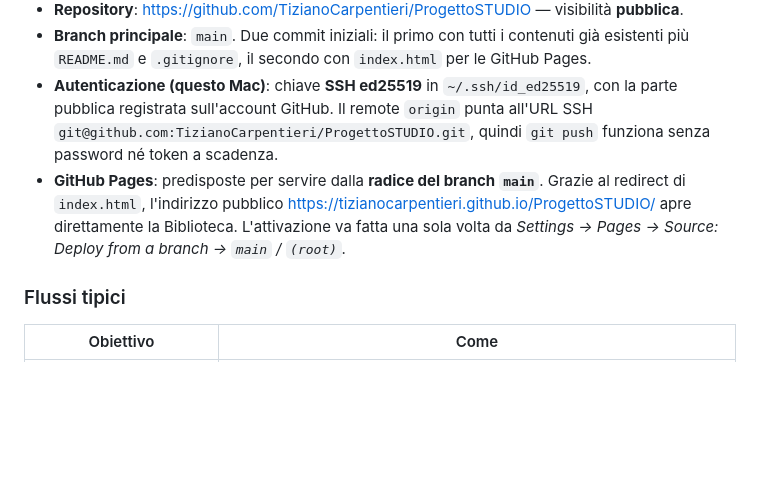
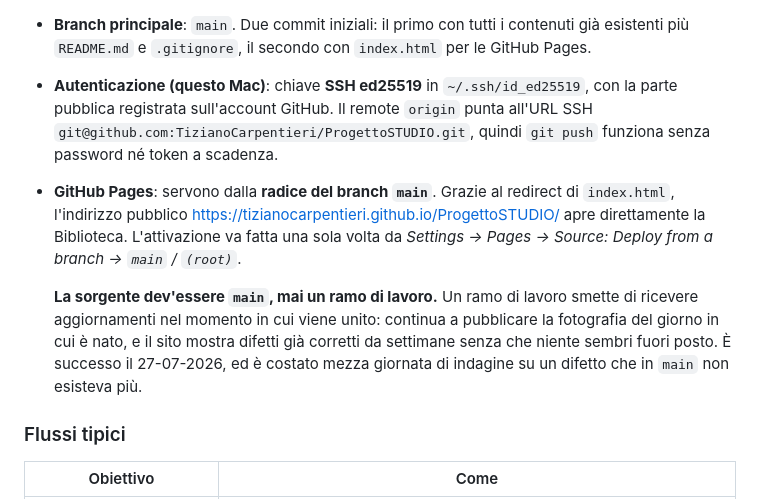
Before and after one commit to TizianoCarpentieri/ProgettoSTUDIO, a Markdown page: docs/OVERVIEW.md, the part around the change. Rendered like a GitHub page; blank space fills up the shorter version.

```diff
--- a/docs/OVERVIEW.md
+++ b/docs/OVERVIEW.md
@@ -120,7 +120,14 @@ Il progetto è ora versionato con **git** e pubblicato su GitHub.
 - **Repository**: <https://github.com/TizianoCarpentieri/ProgettoSTUDIO> — visibilità **pubblica**.
 - **Branch principale**: `main`. Due commit iniziali: il primo con tutti i contenuti già esistenti più `README.md` e `.gitignore`, il secondo con `index.html` per le GitHub Pages.
 - **Autenticazione (questo Mac)**: chiave **SSH ed25519** in `~/.ssh/id_ed25519`, con la parte pubblica registrata sull'account GitHub. Il remote `origin` punta all'URL SSH `git@github.com:TizianoCarpentieri/ProgettoSTUDIO.git`, quindi `git push` funziona senza password né token a scadenza.
-- **GitHub Pages**: predisposte per servire dalla **radice del branch `main`**. Grazie al redirect di `index.html`, l'indirizzo pubblico <https://tizianocarpentieri.github.io/ProgettoSTUDIO/> apre direttamente la Biblioteca. L'attivazione va fatta una sola volta da *Settings → Pages → Source: Deploy from a branch → `main` / `(root)`*.
+- **GitHub Pages**: servono dalla **radice del branch `main`**. Grazie al redirect di `index.html`, l'indirizzo pubblico <https://tizianocarpentieri.github.io/ProgettoSTUDIO/> apre direttamente la Biblioteca. L'attivazione va fatta una sola volta da *Settings → Pages → Source: Deploy from a branch → `main` / `(root)`*.
+
+  **La sorgente dev'essere `main`, mai un ramo di lavoro.** Un ramo di lavoro
+  smette di ricevere aggiornamenti nel momento in cui viene unito: continua a
+  pubblicare la fotografia del giorno in cui è nato, e il sito mostra difetti
+  già corretti da settimane senza che niente sembri fuori posto. È successo il
+  27-07-2026, ed è costato mezza giornata di indagine su un difetto che in
+  `main` non esisteva più.
 
 ### Flussi tipici
 
```
Also changed, not shown: AGENTS.md (+15 -0 lines).
